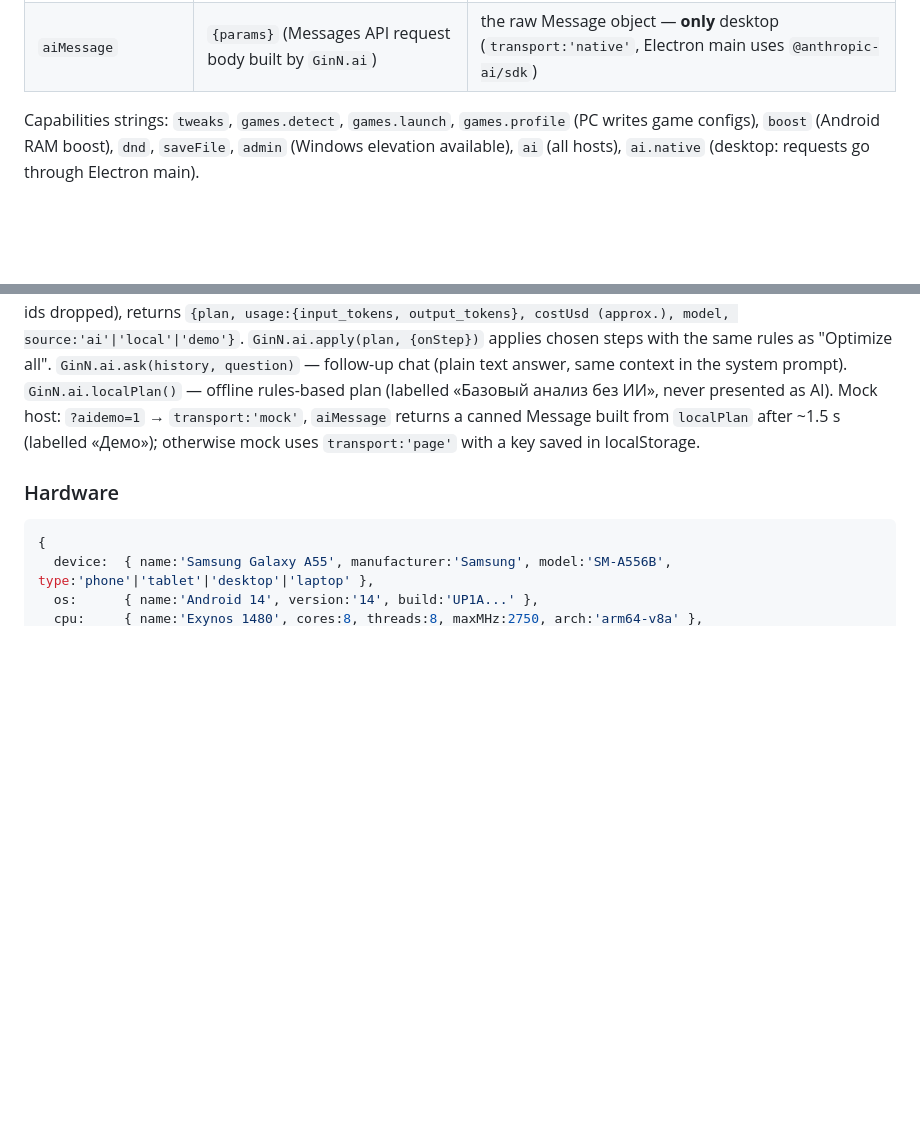
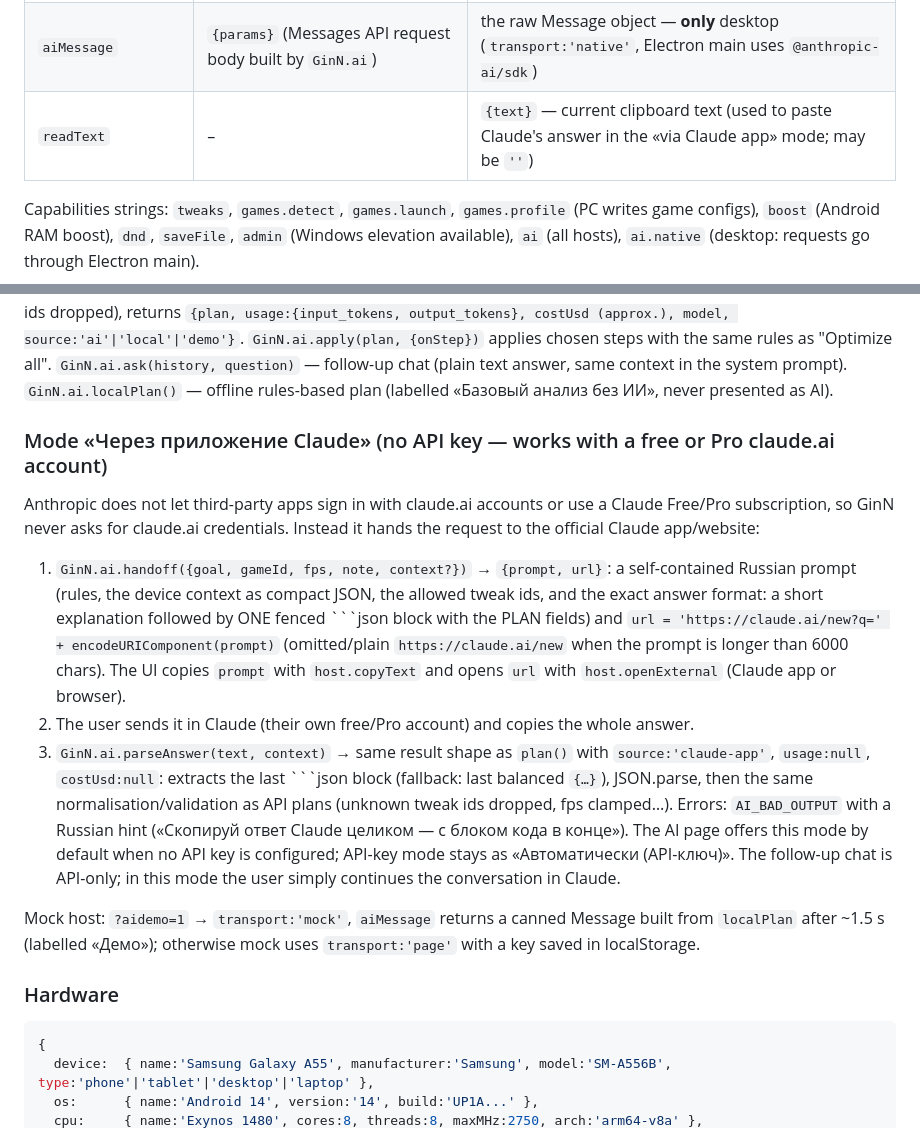
Before and after one commit to gghub433/opmizer, a Markdown page: docs/ARCHITECTURE.md, 2 parts joined by grey strips. Drawn GitHub-style; blank space fills up the shorter version.

Commit message:
Architecture: «via Claude app» AI mode (no API key) and readText host method
Co-Authored-By: Claude Opus 5.5 <noreply@anthropic.com>
Claude-Session: https://claude.ai/code/session_0122VphzPqN8or1EB2jYTaxn

````diff
--- a/docs/ARCHITECTURE.md
+++ b/docs/ARCHITECTURE.md
@@ -92,6 +92,7 @@ Back button: Java evaluates `window.__ginnBack && window.__ginnBack()`; result `
 | `aiClear` | – | same as `aiStatus` (forgets the key) |
 | `aiKey` | – | `{key}` — **only** hosts with `transport:'page'` (Android, browser); desktop rejects with `UNSUPPORTED` |
 | `aiMessage` | `{params}` (Messages API request body built by `GinN.ai`) | the raw Message object — **only** desktop (`transport:'native'`, Electron main uses `@anthropic-ai/sdk`) |
+| `readText` | – | `{text}` — current clipboard text (used to paste Claude's answer in the «via Claude app» mode; may be `''`) |
 
 Capabilities strings: `tweaks`, `games.detect`, `games.launch`, `games.profile` (PC writes game configs),
 `boost` (Android RAM boost), `dnd`, `saveFile`, `admin` (Windows elevation available), `ai` (all hosts),
@@ -129,6 +130,23 @@ tweak ids, `gameId` enum = catalog ids for the platform or null):
 `GinN.ai.apply(plan, {onStep})` applies chosen steps with the same rules as "Optimize all".
 `GinN.ai.ask(history, question)` — follow-up chat (plain text answer, same context in the system prompt).
 `GinN.ai.localPlan()` — offline rules-based plan (labelled «Базовый анализ без ИИ», never presented as AI).
+### Mode «Через приложение Claude» (no API key — works with a free or Pro claude.ai account)
+
+Anthropic does not let third-party apps sign in with claude.ai accounts or use a Claude Free/Pro subscription, so
+GinN never asks for claude.ai credentials. Instead it hands the request to the official Claude app/website:
+1. `GinN.ai.handoff({goal, gameId, fps, note, context?})` → `{prompt, url}`: a self-contained Russian prompt (rules, the
+   device context as compact JSON, the allowed tweak ids, and the exact answer format: a short explanation followed by
+   ONE fenced ```json block with the PLAN fields) and `url = 'https://claude.ai/new?q=' + encodeURIComponent(prompt)`
+   (omitted/plain `https://claude.ai/new` when the prompt is longer than 6000 chars).
+   The UI copies `prompt` with `host.copyText` and opens `url` with `host.openExternal` (Claude app or browser).
+2. The user sends it in Claude (their own free/Pro account) and copies the whole answer.
+3. `GinN.ai.parseAnswer(text, context)` → same result shape as `plan()` with `source:'claude-app'`, `usage:null`,
+   `costUsd:null`: extracts the last ```json block (fallback: last balanced `{…}`), JSON.parse, then the same
+   normalisation/validation as API plans (unknown tweak ids dropped, fps clamped…). Errors: `AI_BAD_OUTPUT` with a
+   Russian hint («Скопируй ответ Claude целиком — с блоком кода в конце»).
+The AI page offers this mode by default when no API key is configured; API-key mode stays as «Автоматически (API-ключ)».
+The follow-up chat is API-only; in this mode the user simply continues the conversation in Claude.
+
 Mock host: `?aidemo=1` → `transport:'mock'`, `aiMessage` returns a canned Message built from `localPlan` after ~1.5 s
 (labelled «Демо»); otherwise mock uses `transport:'page'` with a key saved in localStorage.
 
````
